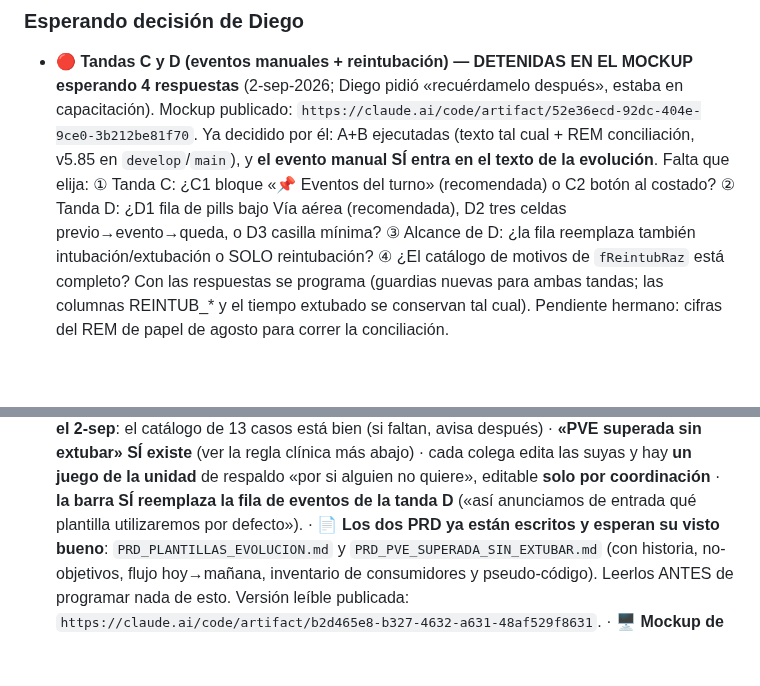
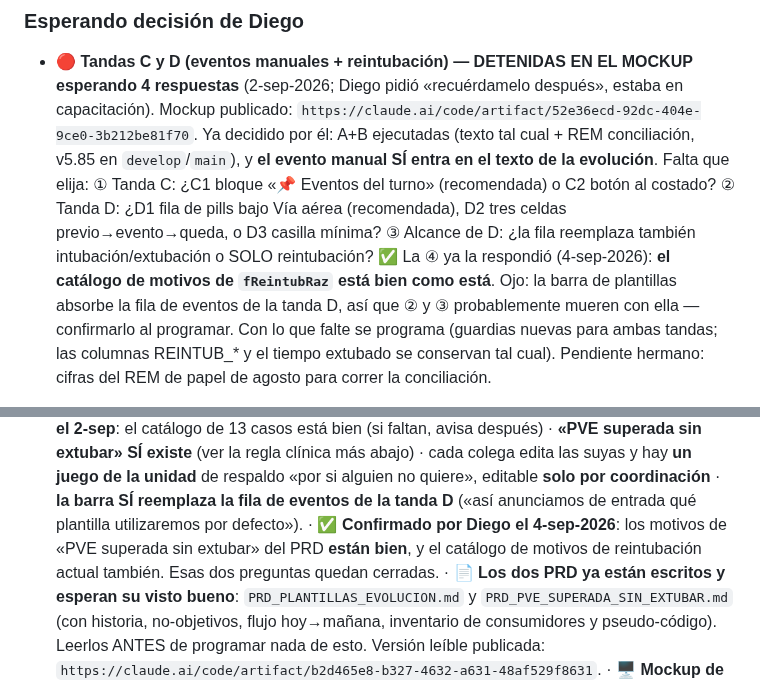
Before and after one commit to diegonicolasmelo-cell/RCE-KINE, a Markdown page: CLAUDE.md, 2 parts joined by grey strips. Drawn GitHub-style; blank space fills up the shorter version.

Commit message:
Memoria: Diego confirmó los motivos de PVE sin extubar y el catálogo de reintubación
Co-Authored-By: Claude Fable 5 <noreply@anthropic.com>
Claude-Session: https://claude.ai/code/session_01H72nt1fiLrkAztg6Ze2EZb

```diff
--- a/CLAUDE.md
+++ b/CLAUDE.md
@@ -365,8 +365,11 @@ lista de cumpleaños.
   turno» (recomendada) o C2 botón al costado? ② Tanda D: ¿D1 fila de pills
   bajo Vía aérea (recomendada), D2 tres celdas previo→evento→queda, o D3
   casilla mínima? ③ Alcance de D: ¿la fila reemplaza también
-  intubación/extubación o SOLO reintubación? ④ ¿El catálogo de motivos de
-  `fReintubRaz` está completo? Con las respuestas se programa (guardias
+  intubación/extubación o SOLO reintubación? ✅ La ④ ya la respondió
+  (4-sep-2026): **el catálogo de motivos de `fReintubRaz` está bien como
+  está**. Ojo: la barra de plantillas absorbe la fila de eventos de la
+  tanda D, así que ② y ③ probablemente mueren con ella — confirmarlo al
+  programar. Con lo que falte se programa (guardias
   nuevas para ambas tandas; las columnas REINTUB_* y el tiempo extubado se
   conservan tal cual). Pendiente hermano: cifras del REM de papel de agosto
   para correr la conciliación.
@@ -435,6 +438,9 @@ lista de cumpleaños.
   **solo por coordinación** · **la barra SÍ reemplaza la fila de eventos de
   la tanda D** («así anunciamos de entrada qué plantilla utilizaremos por
   defecto»).
+  · ✅ **Confirmado por Diego el 4-sep-2026**: los motivos de «PVE superada
+  sin extubar» del PRD **están bien**, y el catálogo de motivos de
+  reintubación actual también. Esas dos preguntas quedan cerradas.
   · 📄 **Los dos PRD ya están escritos y esperan su visto bueno**:
   `PRD_PLANTILLAS_EVOLUCION.md` y `PRD_PVE_SUPERADA_SIN_EXTUBAR.md` (con
   historia, no-objetivos, flujo hoy→mañana, inventario de consumidores y
```
